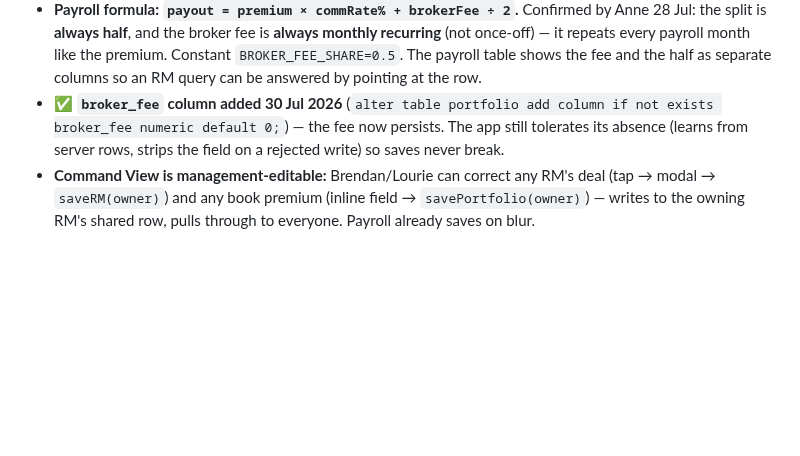
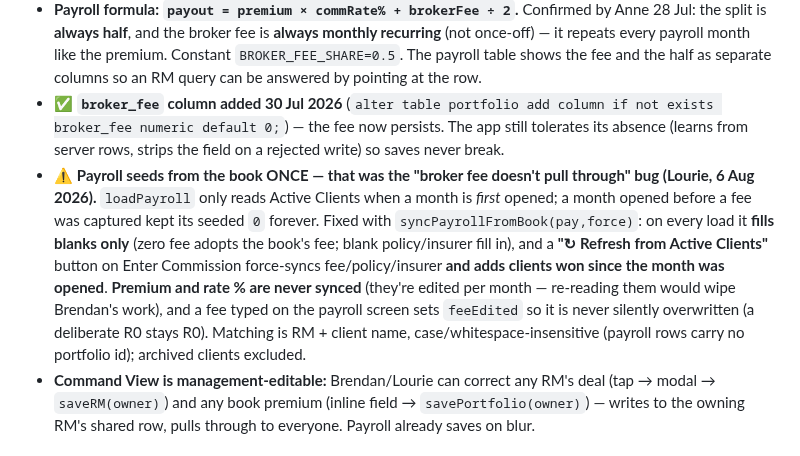
Before and after one commit to cartrack-commercial/cartrack-commercial.github.io, a Markdown page: CLAUDE.md, the part around the change. Drawn GitHub-style; blank space fills up the shorter version.

Commit message:
Memory: record why the broker fee never reached payroll
The column was fine all along; the payroll month only ever seeds from the book once.
Worth remembering because the same shape will catch anything else added to Active
Clients later, and because the two deliberate exclusions (premium and rate % are
never synced, a hand-typed fee is never overwritten) will look like omissions to a
future session unless the reason is written down.

Co-Authored-By: Claude Opus 4.8 <noreply@anthropic.com>
Claude-Session: https://claude.ai/code/session_01WYo9baZkrtwYdeTMUmKWgn

```diff
--- a/CLAUDE.md
+++ b/CLAUDE.md
@@ -26,6 +26,7 @@ insurance **quote comparisons** for the RMs.
 - **Active Clients carry `policy` (policy no.), `insurer` (who the commission statement comes from) and `brokerFee`** — editable in the client modal (RM) and as Command View columns (management). Added 28 Jul 2026 on Lourie's request.
 - **Payroll formula: `payout = premium × commRate% + brokerFee ÷ 2`.** Confirmed by Anne 28 Jul: the split is **always half**, and the broker fee is **always monthly recurring** (not once-off) — it repeats every payroll month like the premium. Constant `BROKER_FEE_SHARE=0.5`. The payroll table shows the fee and the half as separate columns so an RM query can be answered by pointing at the row.
 - ✅ **`broker_fee` column added 30 Jul 2026** (`alter table portfolio add column if not exists broker_fee numeric default 0;`) — the fee now persists. The app still tolerates its absence (learns from server rows, strips the field on a rejected write) so saves never break.
+- ⚠️ **Payroll seeds from the book ONCE — that was the "broker fee doesn't pull through" bug (Lourie, 6 Aug 2026).** `loadPayroll` only reads Active Clients when a month is *first* opened; a month opened before a fee was captured kept its seeded `0` forever. Fixed with `syncPayrollFromBook(pay,force)`: on every load it **fills blanks only** (zero fee adopts the book's fee; blank policy/insurer fill in), and a **"↻ Refresh from Active Clients"** button on Enter Commission force-syncs fee/policy/insurer **and adds clients won since the month was opened**. **Premium and rate % are never synced** (they're edited per month — re-reading them would wipe Brendan's work), and a fee typed on the payroll screen sets `feeEdited` so it is never silently overwritten (a deliberate R0 stays R0). Matching is RM + client name, case/whitespace-insensitive (payroll rows carry no portfolio id); archived clients excluded.
 - **Command View is management-editable:** Brendan/Lourie can correct any RM's deal (tap → modal → `saveRM(owner)`) and any book premium (inline field → `savePortfolio(owner)`) — writes to the owning RM's shared row, pulls through to everyone. Payroll already saves on blur.
 
 ### Premium Comparison portal notes
```
